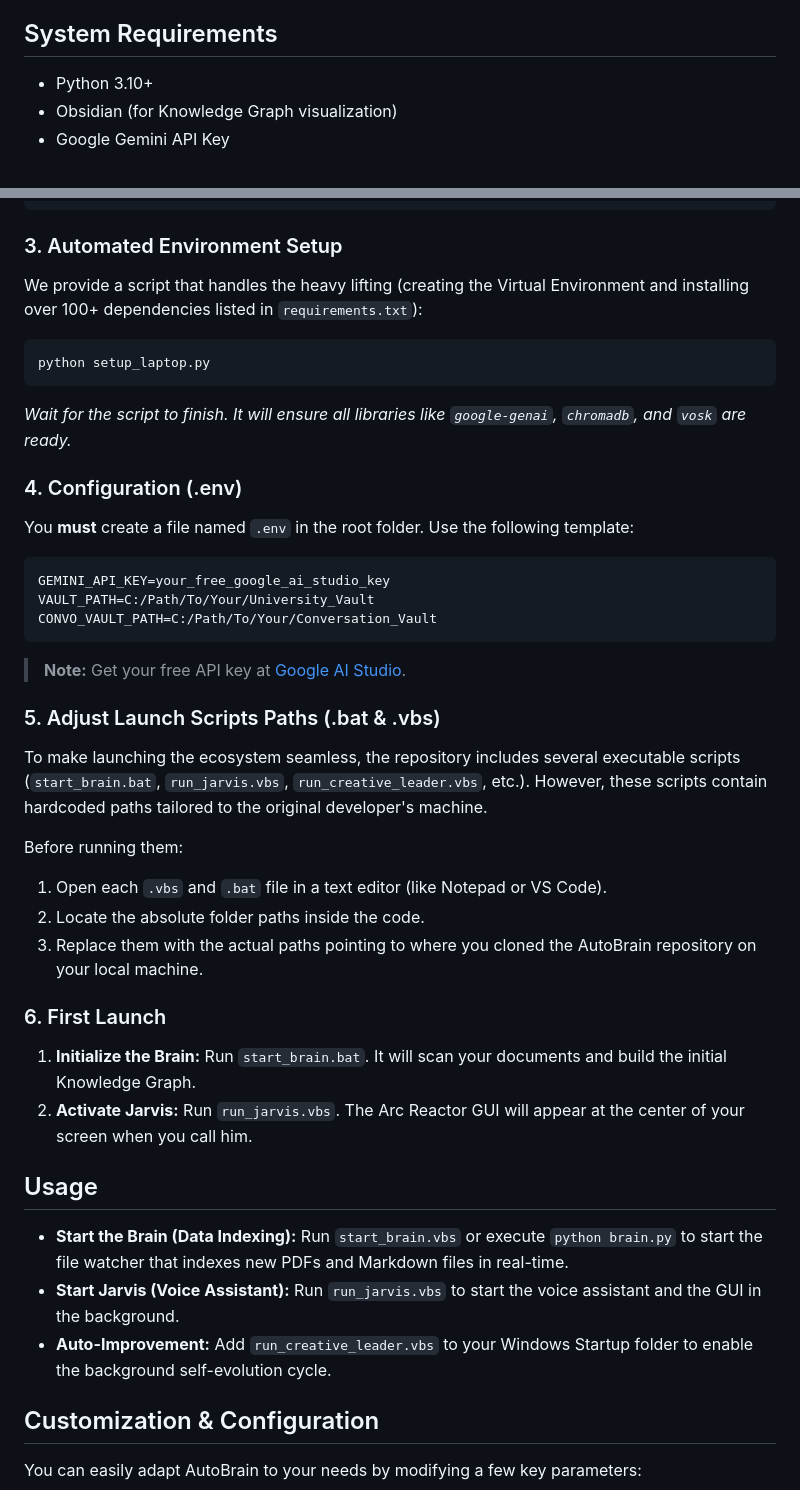
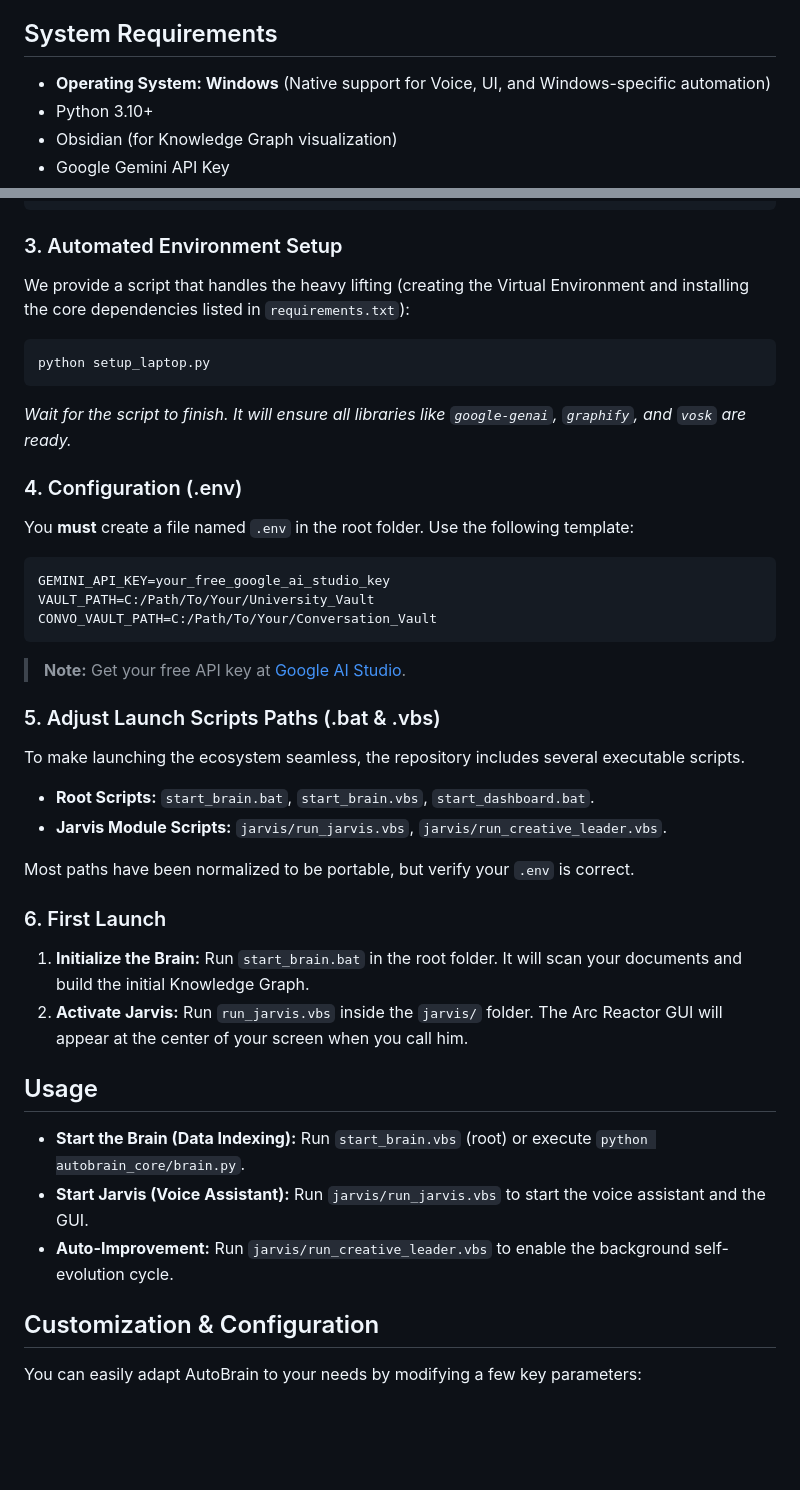
Before and after one commit to sonosaturn/AutoBrain, a Markdown page: README.md, 2 parts joined by grey strips. Rendered like a GitHub page; blank space fills up the shorter version.

Commit message:
Synchronize README.md with actual repository state.
1. Updated System Requirements to explicitly state 'Windows' support only, due to native UI and automation dependencies.
2. Corrected section 3 to reflect the reduced and optimized dependency count (20+ core libraries instead of 100+).
3. Updated script locations: Clarified that jarvis launch scripts are located in the 'jarvis/' subfolder.
4. Fixed usage paths: Updated the command for running the brain engine to 'python autobrain_core/brain.py'.
5. Updated library references: Replaced 'chromadb' with 'graphify' as the primary RAG engine in the setup description.

````diff
--- a/README.md
+++ b/README.md
@@ -20,6 +20,7 @@ The system uses a **Hub & Spoke** architecture with resource delegation:
 
 ## System Requirements
 
+- **Operating System: Windows** (Native support for Voice, UI, and Windows-specific automation)
 - Python 3.10+
 - Obsidian (for Knowledge Graph visualization)
 - Google Gemini API Key
@@ -50,12 +51,12 @@ cd AutoBrain
 ```
 
 ### 3. Automated Environment Setup
-We provide a script that handles the heavy lifting (creating the Virtual Environment and installing over 100+ dependencies listed in `requirements.txt`):
+We provide a script that handles the heavy lifting (creating the Virtual Environment and installing the core dependencies listed in `requirements.txt`):
 
 ```bash
 python setup_laptop.py
 ```
-*Wait for the script to finish. It will ensure all libraries like `google-genai`, `chromadb`, and `vosk` are ready.*
+*Wait for the script to finish. It will ensure all libraries like `google-genai`, `graphify`, and `vosk` are ready.*
 
 ### 4. Configuration (.env)
 You **must** create a file named `.env` in the root folder. Use the following template:
@@ -68,25 +69,24 @@ CONVO_VAULT_PATH=C:/Path/To/Your/Conversation_Vault
 > **Note:** Get your free API key at [Google AI Studio](https://aistudio.google.com/).
 
 ### 5. Adjust Launch Scripts Paths (.bat & .vbs)
-To make launching the ecosystem seamless, the repository includes several executable scripts (`start_brain.bat`, `run_jarvis.vbs`, `run_creative_leader.vbs`, etc.). However, these scripts contain hardcoded paths tailored to the original developer's machine.
+To make launching the ecosystem seamless, the repository includes several executable scripts.
+- **Root Scripts:** `start_brain.bat`, `start_brain.vbs`, `start_dashboard.bat`.
+- **Jarvis Module Scripts:** `jarvis/run_jarvis.vbs`, `jarvis/run_creative_leader.vbs`.
 
-Before running them:
-1. Open each `.vbs` and `.bat` file in a text editor (like Notepad or VS Code).
-2. Locate the absolute folder paths inside the code.
-3. Replace them with the actual paths pointing to where you cloned the AutoBrain repository on your local machine.
+Most paths have been normalized to be portable, but verify your `.env` is correct.
 
 ### 6. First Launch
-1.  **Initialize the Brain:** Run `start_brain.bat`. It will scan your documents and build the initial Knowledge Graph.
-2.  **Activate Jarvis:** Run `run_jarvis.vbs`. The Arc Reactor GUI will appear at the center of your screen when you call him.
+1.  **Initialize the Brain:** Run `start_brain.bat` in the root folder. It will scan your documents and build the initial Knowledge Graph.
+2.  **Activate Jarvis:** Run `run_jarvis.vbs` inside the `jarvis/` folder. The Arc Reactor GUI will appear at the center of your screen when you call him.
 
 ## Usage
 
 - **Start the Brain (Data Indexing):**
-  Run `start_brain.vbs` or execute `python brain.py` to start the file watcher that indexes new PDFs and Markdown files in real-time.
+  Run `start_brain.vbs` (root) or execute `python autobrain_core/brain.py`.
 - **Start Jarvis (Voice Assistant):**
-  Run `run_jarvis.vbs` to start the voice assistant and the GUI in the background.
+  Run `jarvis/run_jarvis.vbs` to start the voice assistant and the GUI.
 - **Auto-Improvement:**
-  Add `run_creative_leader.vbs` to your Windows Startup folder to enable the background self-evolution cycle.
+  Run `jarvis/run_creative_leader.vbs` to enable the background self-evolution cycle.
 
 ## Customization & Configuration
 
````
